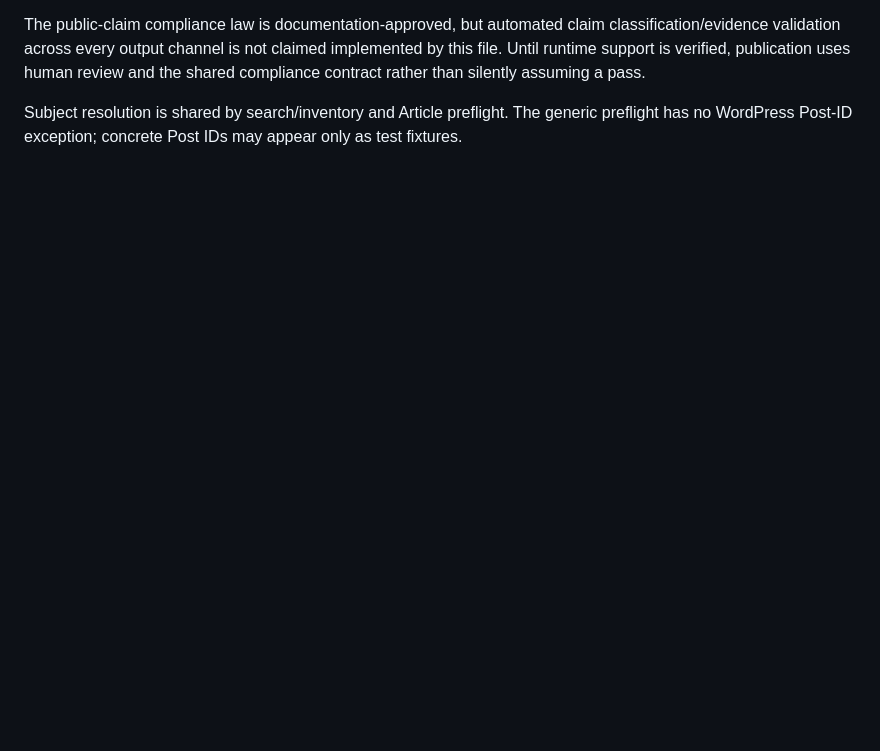
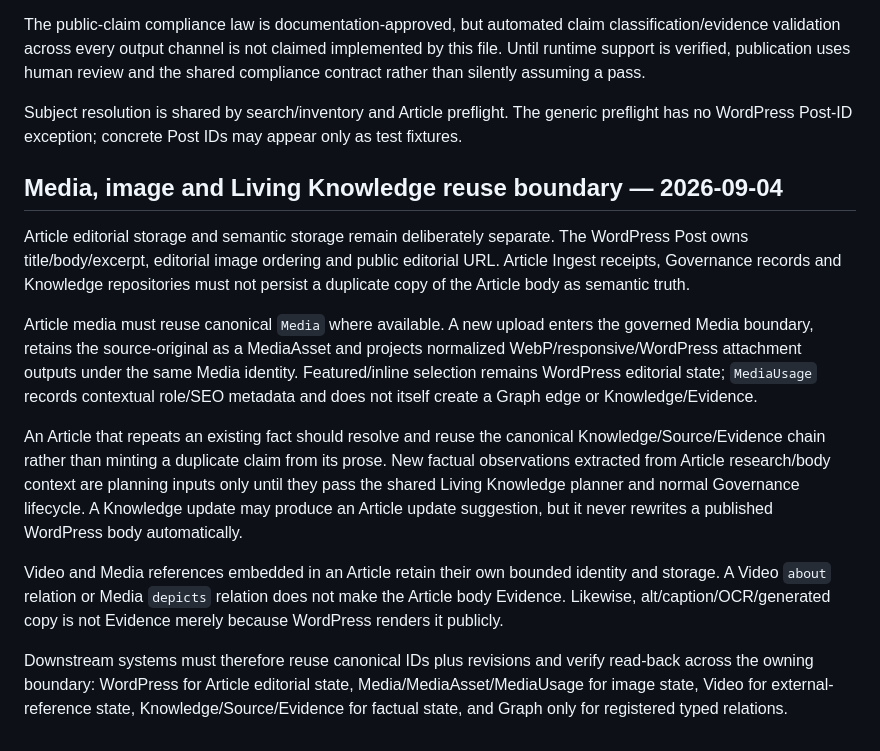
Before and after one commit to danhbabieu/nhkv3, a Markdown page: docs/architecture/ARTICLE_INGEST_CONTRACT.md, the part around the change. GitHub-like rendering; blank space fills up the shorter version.

Commit message:
docs: align media content storage and reuse contracts

```diff
--- a/docs/architecture/ARTICLE_INGEST_CONTRACT.md
+++ b/docs/architecture/ARTICLE_INGEST_CONTRACT.md
@@ -120,3 +120,36 @@ pass.
 Subject resolution is shared by search/inventory and Article preflight. The
 generic preflight has no WordPress Post-ID exception; concrete Post IDs may
 appear only as test fixtures.
+
+## Media, image and Living Knowledge reuse boundary — 2026-09-04
+
+Article editorial storage and semantic storage remain deliberately separate.
+The WordPress Post owns title/body/excerpt, editorial image ordering and public
+editorial URL. Article Ingest receipts, Governance records and Knowledge
+repositories must not persist a duplicate copy of the Article body as semantic
+truth.
+
+Article media must reuse canonical `Media` where available. A new upload enters
+the governed Media boundary, retains the source-original as a MediaAsset and
+projects normalized WebP/responsive/WordPress attachment outputs under the same
+Media identity. Featured/inline selection remains WordPress editorial state;
+`MediaUsage` records contextual role/SEO metadata and does not itself create a
+Graph edge or Knowledge/Evidence.
+
+An Article that repeats an existing fact should resolve and reuse the canonical
+Knowledge/Source/Evidence chain rather than minting a duplicate claim from its
+prose. New factual observations extracted from Article research/body context are
+planning inputs only until they pass the shared Living Knowledge planner and
+normal Governance lifecycle. A Knowledge update may produce an Article update
+suggestion, but it never rewrites a published WordPress body automatically.
+
+Video and Media references embedded in an Article retain their own bounded
+identity and storage. A Video `about` relation or Media `depicts` relation does
+not make the Article body Evidence. Likewise, alt/caption/OCR/generated copy is
+not Evidence merely because WordPress renders it publicly.
+
+Downstream systems must therefore reuse canonical IDs plus revisions and verify
+read-back across the owning boundary: WordPress for Article editorial state,
+Media/MediaAsset/MediaUsage for image state, Video for external-reference state,
+Knowledge/Source/Evidence for factual state, and Graph only for registered typed
+relations.
```
